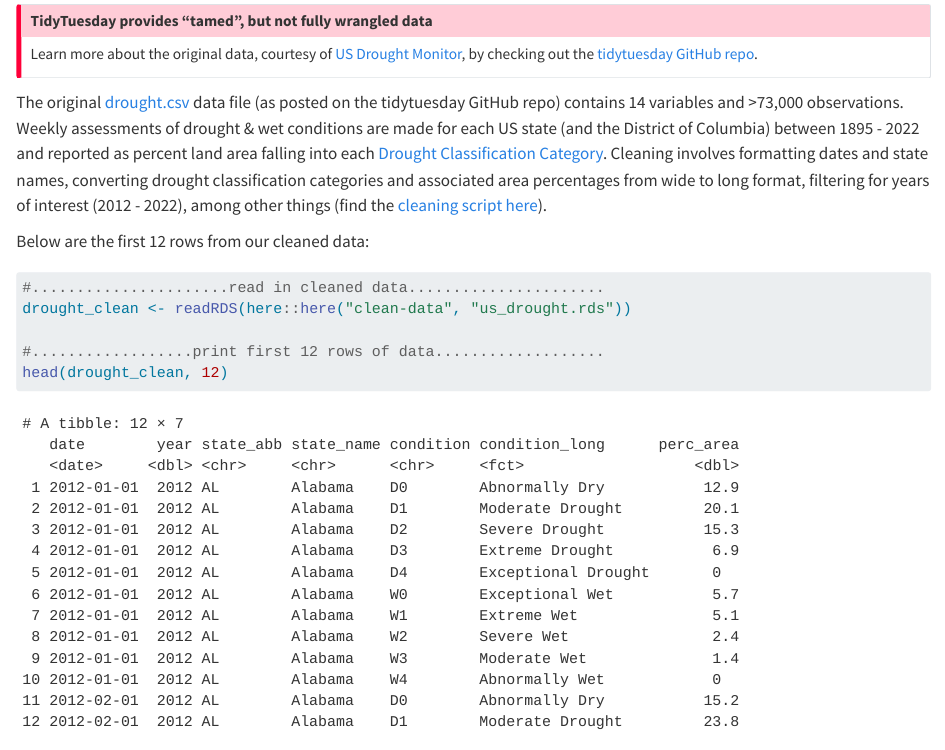
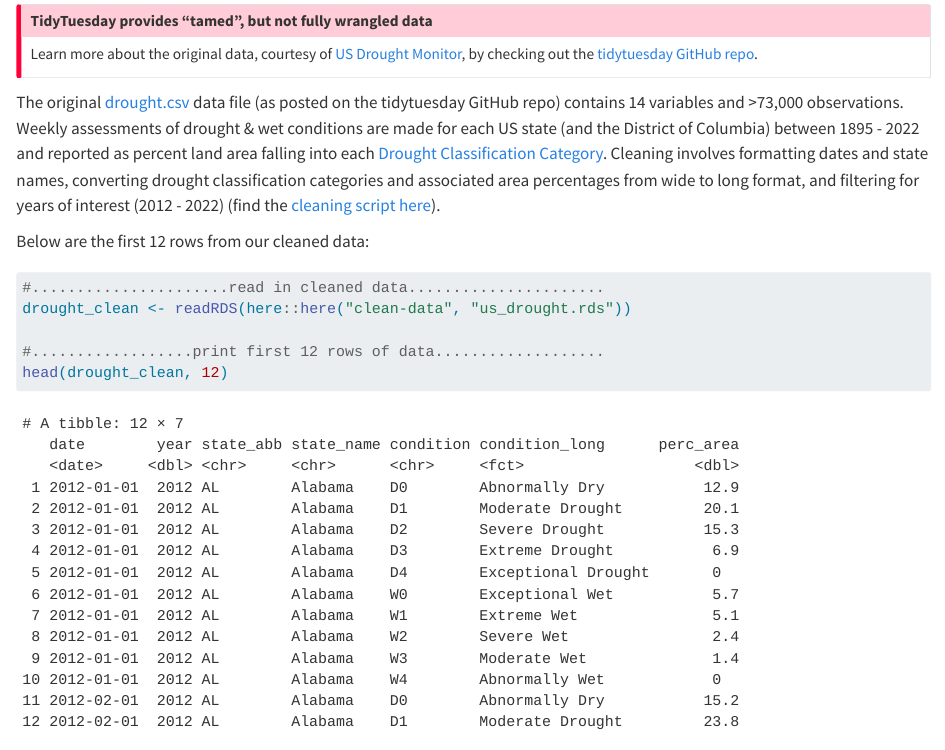
Before and after one commit to UCSB-MEDS/ggplot2-workflow, a Quarto document (sections/1-determine-data-types.qmd): the page in a window 1100 px wide, from 1220 px down. Rendered offline with R 4.5, knitr and Pandoc in place of Quarto, with nearby package versions.

Commit message:
updated text

```diff
--- a/sections/1-determine-data-types.qmd
+++ b/sections/1-determine-data-types.qmd
@@ -47,7 +47,7 @@ For this example, we'll be using the [#tidytuesday](https://github.com/rfordatas
 Learn more about the original data, courtesy of [US Drought Monitor](https://droughtmonitor.unl.edu/DmData/DataDownload/DSCI.aspx), by checking out the [tidytuesday GitHub repo](https://github.com/rfordatascience/tidytuesday/tree/master/data/2022/2022-06-14).
 :::
 
-The original [drought.csv](https://raw.githubusercontent.com/rfordatascience/tidytuesday/master/data/2022/2022-06-14/drought.csv) data file (as posted on the tidytuesday GitHub repo) contains 14 variables and >73,000 observations. Weekly assessments of drought & wet conditions are made for each US state (and the District of Columbia) between 1895 - 2022 and reported as percent land area falling into each [Drought Classification Category](https://droughtmonitor.unl.edu/About/AbouttheData/DroughtClassification.aspx). Cleaning involves formatting dates and state names, converting drought classification categories and associated area percentages from wide to long format, filtering for years of interest (2012 - 2022), among other things (find the [cleaning script here](https://github.com/UCSB-MEDS/ggplot2-workflow/blob/main/data-wrangling/drought.R)).
+The original [drought.csv](https://raw.githubusercontent.com/rfordatascience/tidytuesday/master/data/2022/2022-06-14/drought.csv) data file (as posted on the tidytuesday GitHub repo) contains 14 variables and >73,000 observations. Weekly assessments of drought & wet conditions are made for each US state (and the District of Columbia) between 1895 - 2022 and reported as percent land area falling into each [Drought Classification Category](https://droughtmonitor.unl.edu/About/AbouttheData/DroughtClassification.aspx). Cleaning involves formatting dates and state names, converting drought classification categories and associated area percentages from wide to long format, and filtering for years of interest (2012 - 2022) (find the [cleaning script here](https://github.com/UCSB-MEDS/ggplot2-workflow/blob/main/data-wrangling/drought.R)).
 
 Below are the first 12 rows from our cleaned data:
 
```
Also changed, not shown: index.html.
